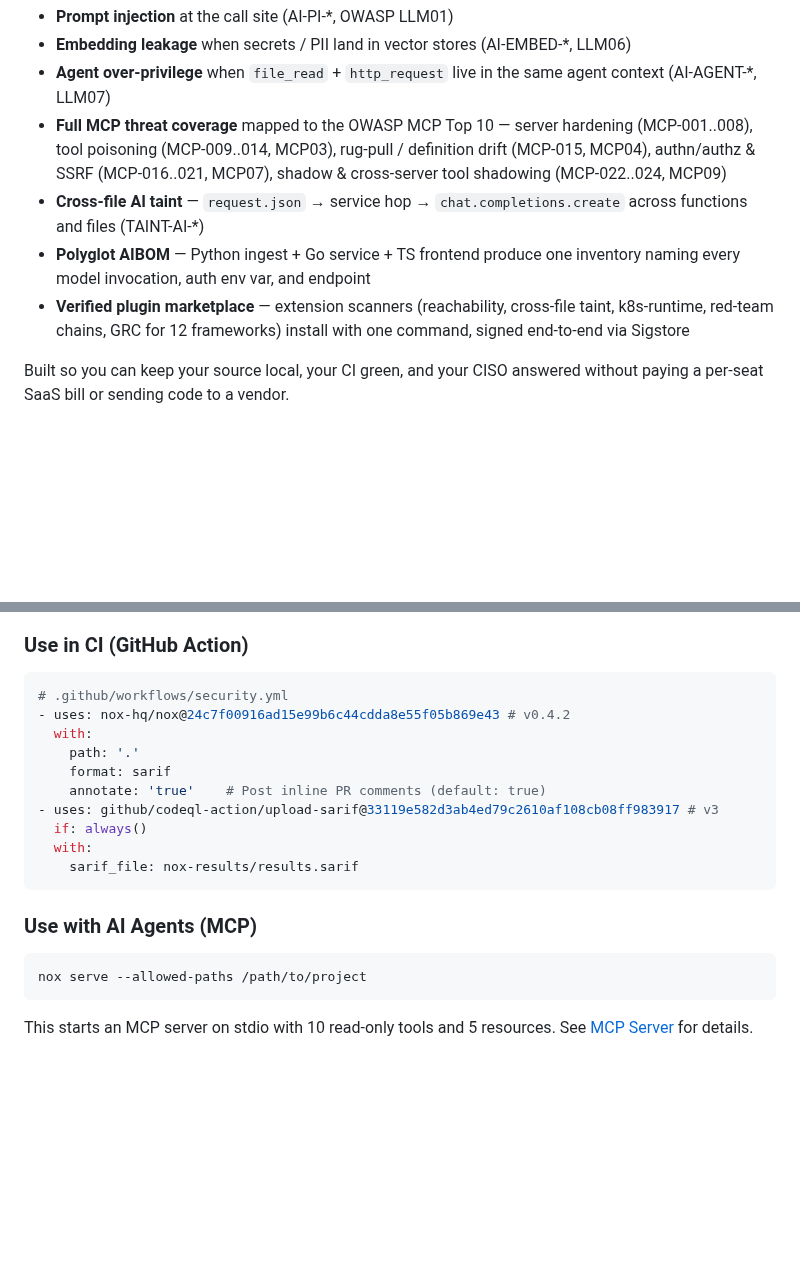
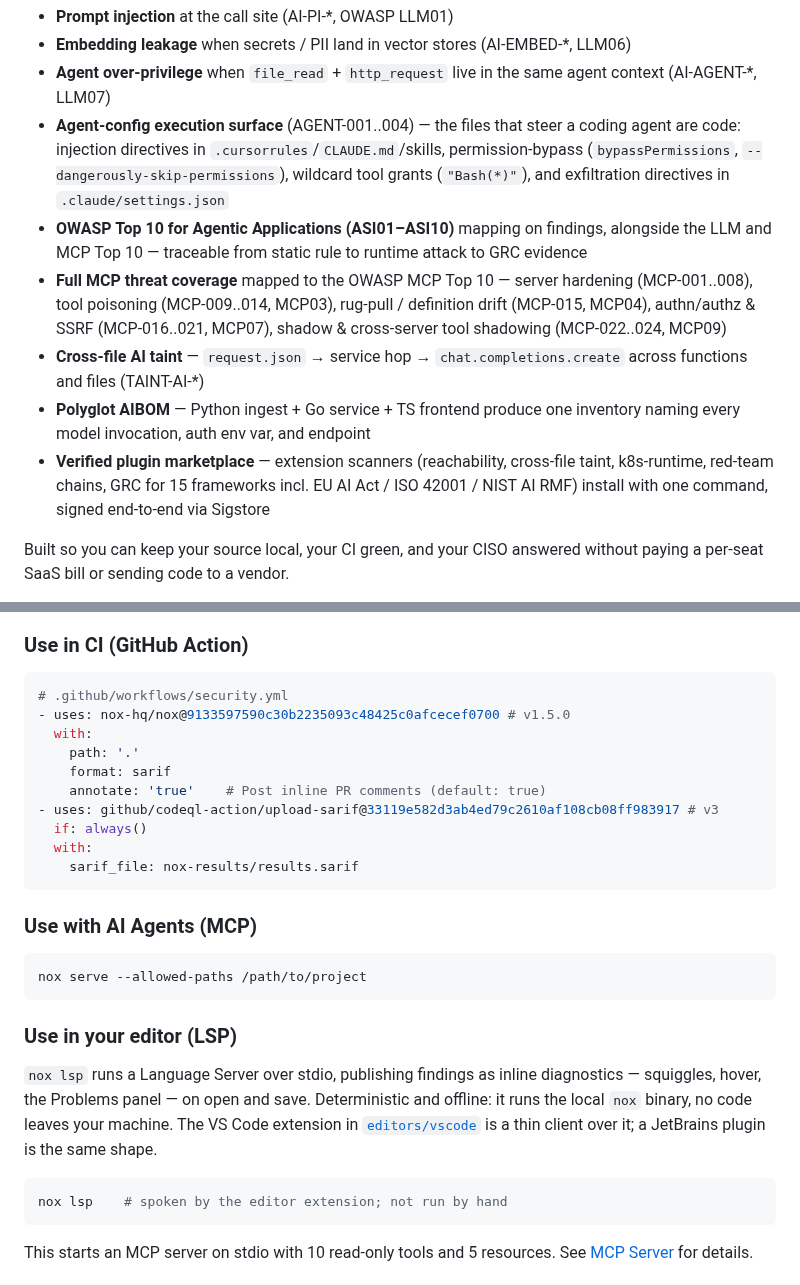
Before and after one commit to Nox-HQ/nox, a Markdown page: README.md, 2 parts joined by grey strips. Drawn GitHub-style; blank space fills up the shorter version.

Commit message:
docs(readme): refresh for v1.5.0 (#166)
Updates the README for the v1.5.0 feature set: bumps the stale GitHub
Action pin (v0.4.2 → v1.5.0), adds agent-config scanning (AGENT-*) + the
OWASP ASI Top 10 mapping to 'what nox catches', corrects GRC 12 → 15
frameworks (EU AI Act / ISO 42001 / NIST AI RMF), and adds an editor/LSP
usage section (`nox lsp` + the new VS Code extension).

https://claude.ai/code/session_01Cr6YdzphmFF3NJqm7kSJom

````diff
--- a/README.md
+++ b/README.md
@@ -21,10 +21,12 @@ If you're shipping LLM features — `chat.completions.create`, RAG ingest into a
 - **Prompt injection** at the call site (AI-PI-*, OWASP LLM01)
 - **Embedding leakage** when secrets / PII land in vector stores (AI-EMBED-*, LLM06)
 - **Agent over-privilege** when `file_read` + `http_request` live in the same agent context (AI-AGENT-*, LLM07)
+- **Agent-config execution surface** (AGENT-001..004) — the files that steer a coding agent are code: injection directives in `.cursorrules`/`CLAUDE.md`/skills, permission-bypass (`bypassPermissions`, `--dangerously-skip-permissions`), wildcard tool grants (`"Bash(*)"`), and exfiltration directives in `.claude/settings.json`
+- **OWASP Top 10 for Agentic Applications (ASI01–ASI10)** mapping on findings, alongside the LLM and MCP Top 10 — traceable from static rule to runtime attack to GRC evidence
 - **Full MCP threat coverage** mapped to the OWASP MCP Top 10 — server hardening (MCP-001..008), tool poisoning (MCP-009..014, MCP03), rug-pull / definition drift (MCP-015, MCP04), authn/authz & SSRF (MCP-016..021, MCP07), shadow & cross-server tool shadowing (MCP-022..024, MCP09)
 - **Cross-file AI taint** — `request.json` → service hop → `chat.completions.create` across functions and files (TAINT-AI-*)
 - **Polyglot AIBOM** — Python ingest + Go service + TS frontend produce one inventory naming every model invocation, auth env var, and endpoint
-- **Verified plugin marketplace** — extension scanners (reachability, cross-file taint, k8s-runtime, red-team chains, GRC for 12 frameworks) install with one command, signed end-to-end via Sigstore
+- **Verified plugin marketplace** — extension scanners (reachability, cross-file taint, k8s-runtime, red-team chains, GRC for 15 frameworks incl. EU AI Act / ISO 42001 / NIST AI RMF) install with one command, signed end-to-end via Sigstore
 
 Built so you can keep your source local, your CI green, and your CISO answered without paying a per-seat SaaS bill or sending code to a vendor.
 
@@ -76,7 +78,7 @@ reports/
 
 ```yaml
 # .github/workflows/security.yml
-- uses: nox-hq/nox@24c7f00916ad15e99b6c44cdda8e55f05b869e43 # v0.4.2
+- uses: nox-hq/nox@9133597590c30b2235093c48425c0afcecef0700 # v1.5.0
   with:
     path: '.'
     format: sarif
@@ -91,6 +93,18 @@ reports/
 
 ```bash
 nox serve --allowed-paths /path/to/project
+```
+
+### Use in your editor (LSP)
+
+`nox lsp` runs a Language Server over stdio, publishing findings as inline
+diagnostics — squiggles, hover, the Problems panel — on open and save.
+Deterministic and offline: it runs the local `nox` binary, no code leaves your
+machine. The VS Code extension in [`editors/vscode`](editors/vscode) is a thin
+client over it; a JetBrains plugin is the same shape.
+
+```bash
+nox lsp    # spoken by the editor extension; not run by hand
 ```
 
 This starts an MCP server on stdio with 10 read-only tools and 5 resources. See [MCP Server](#mcp-server) for details.
````
